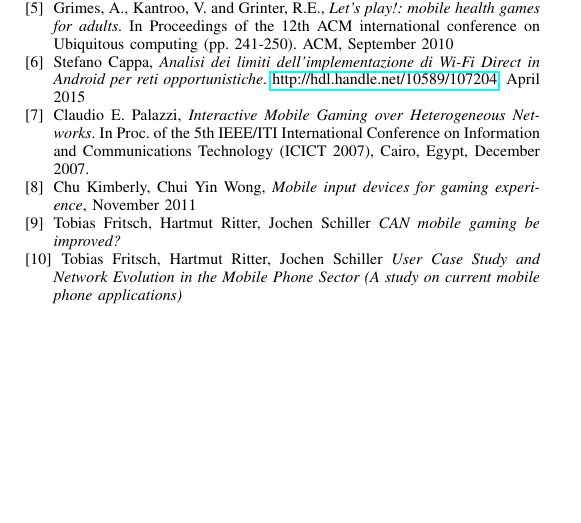
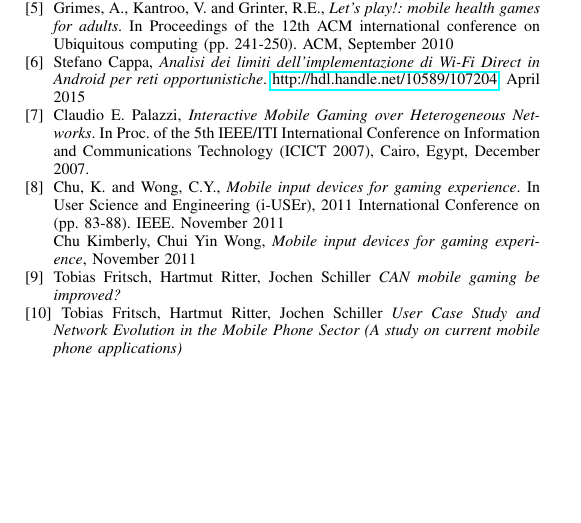
Before and after one commit to snate/multipong, a LaTeX paper (report/multipong_report.tex): part of page 2 of 2, cut so that both start at the same text. Compiled offline with pdfLaTeX; a missing font is replaced by an installed copy or a similar font; a LaTeX package or settings file that is missing is left out.

Commit message:
Improve chu wong reference

```diff
--- a/report/multipong_report.tex
+++ b/report/multipong_report.tex
@@ -582,11 +582,16 @@ Claudio E. Palazzi,
 In Proc. of the 5th IEEE/ITI International Conference on Information and
 Communications Technology (ICICT 2007), Cairo, Egypt,
 December 2007.
-
 %%%     bib separator     %%%
 \bibitem{bib:mobile-input-devices}
+Chu, K. and Wong, C.Y.,
+\emph{Mobile input devices for gaming experience}.
+In User Science and Engineering (i-USEr), 2011 International Conference on
+(pp. 83-88). IEEE.
+November 2011
+
 Chu Kimberly, Chui  Yin Wong,
-\emph{Mobile  input devices for gaming  experience},
+\emph{Mobile input devices for gaming experience},
 November 2011
 %%%     bib separator     %%%
 \bibitem{bib:can-mobile-gaming-be-improved}
```
